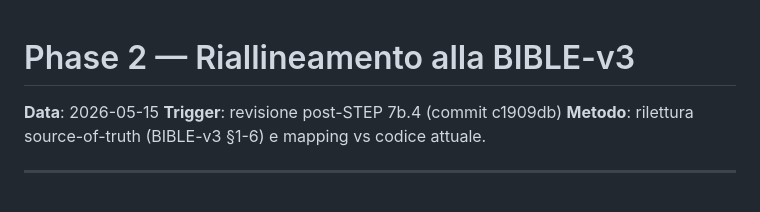
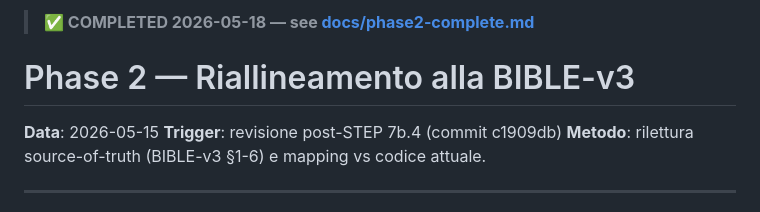
Before and after one commit to Bleiz82/digidentity-platform, a Markdown page: docs/phase2-realignment.md, the part around the change. GitHub-like rendering.

Commit message:
docs(phase2): final completion report + tag phase-2-complete

```diff
--- a/docs/phase2-realignment.md
+++ b/docs/phase2-realignment.md
@@ -1,3 +1,5 @@
+> **✅ COMPLETED 2026-05-18 — see [docs/phase2-complete.md](phase2-complete.md)**
+
 # Phase 2 — Riallineamento alla BIBLE-v3
 
 **Data**: 2026-05-15
```
Also changed, not shown: docs/phase2-complete.md (added, +195 -0 lines).
